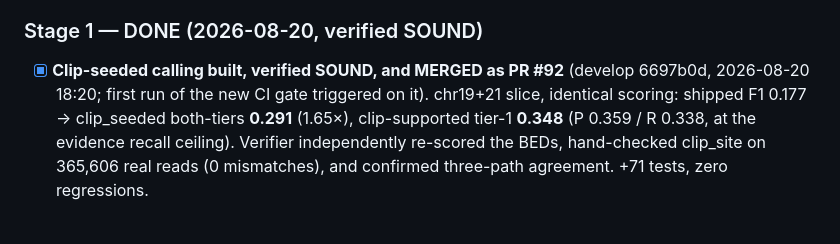
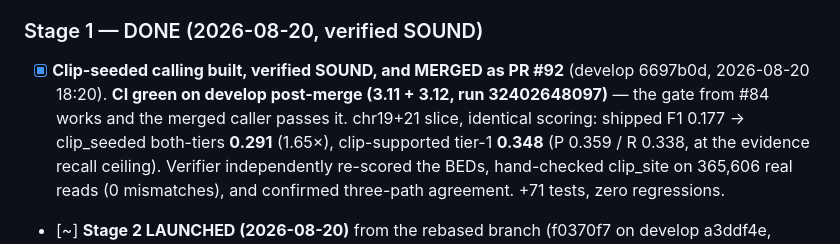
Before and after one commit to BMGLab/Project_PeakATail, a Markdown page: manuscript/06_roadmap.md, the part around the change. Drawn GitHub-style.

Commit message:
CI green on merged develop (3.11/3.12) after #92
Co-Authored-By: Claude Fable 5 <noreply@anthropic.com>

```diff
--- a/manuscript/06_roadmap.md
+++ b/manuscript/06_roadmap.md
@@ -86,7 +86,7 @@ evidence, the axis that separates the winners).**
 
 ### Stage 1 — DONE (2026-08-20, verified SOUND)
 - [x] **Clip-seeded calling built, verified SOUND, and MERGED as PR #92** (develop 6697b0d, 2026-08-20
-      18:20; first run of the new CI gate triggered on it). chr19+21 slice, identical scoring: shipped F1 0.177 → clip_seeded both-tiers **0.291**
+      18:20). **CI green on develop post-merge (3.11 + 3.12, run 32402648097)** — the gate from #84 works and the merged caller passes it. chr19+21 slice, identical scoring: shipped F1 0.177 → clip_seeded both-tiers **0.291**
       (1.65×), clip-supported tier-1 **0.348** (P 0.359 / R 0.338, at the evidence recall ceiling).
       Verifier independently re-scored the BEDs, hand-checked clip_site on 365,606 real reads
       (0 mismatches), and confirmed three-path agreement. +71 tests, zero regressions.
```
